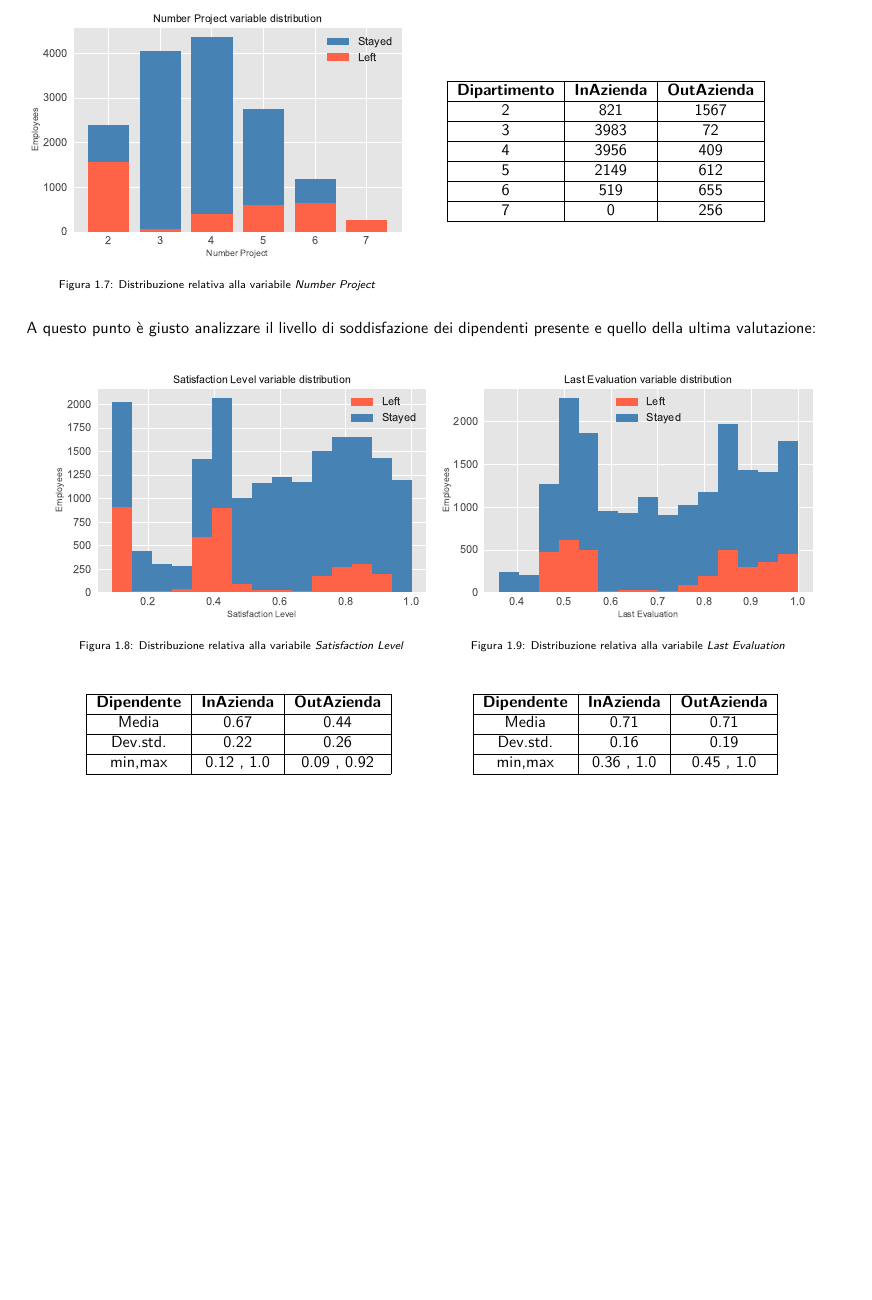
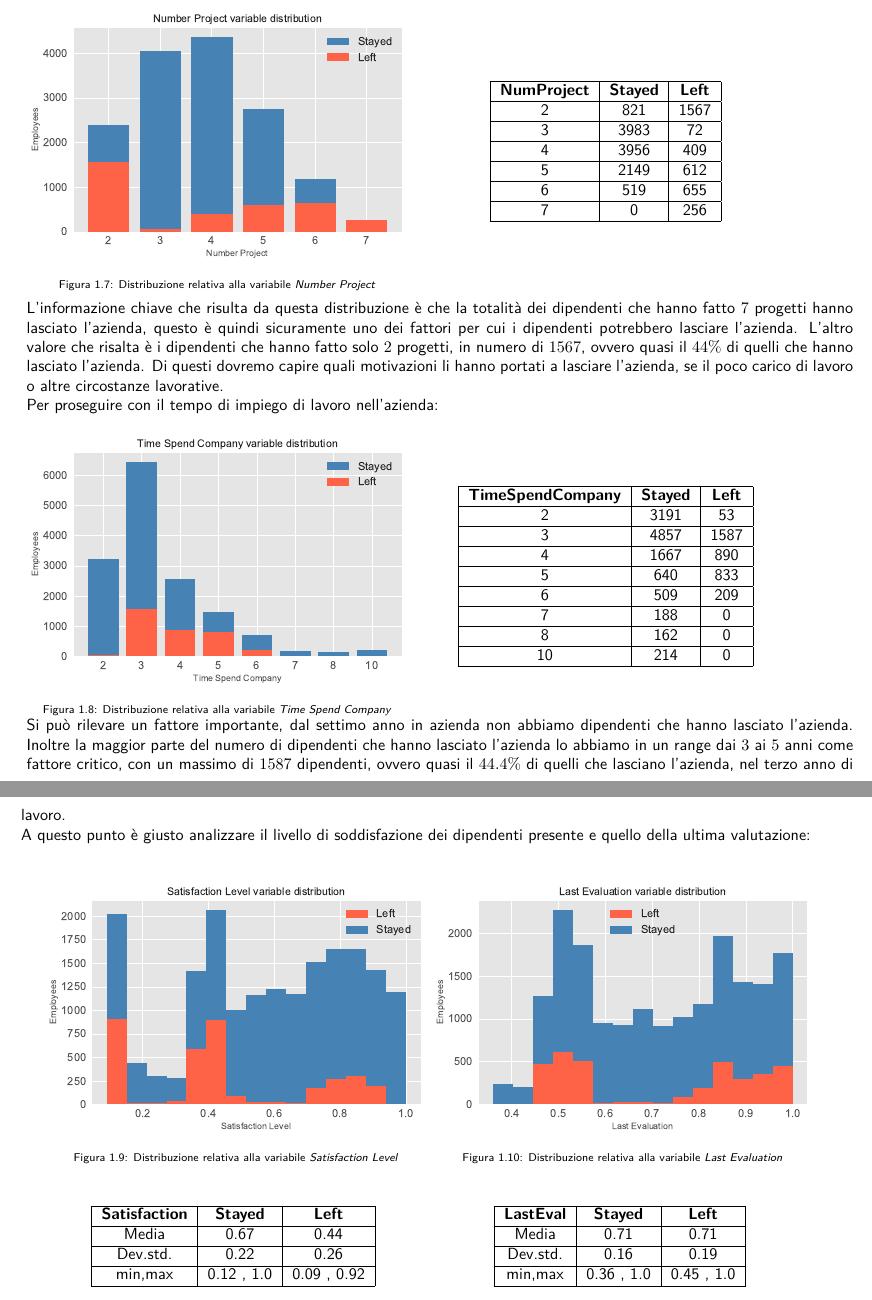
Before and after one commit to germz01/Human-Resources-Analysis, a LaTeX document (main.tex, which reads chapters/1.tex): part of page 5 of 13 before the commit and two parts of pages 5 and 6 of 13 after it, the two joined at a grey line, cut so that both start at the same text, the shorter picture padded with empty space. Compiled offline with XeLaTeX; a missing font is replaced by an installed copy or a similar font.

Commit message:
Update 1.tex
Correzione InAzienda e OutAzienda con Stayed e Left e aggiunta grafico e tabella Time spend company e ulteriori descrizioni per num_project e time_spend_company

```diff
--- a/chapters/1.tex
+++ b/chapters/1.tex
@@ -190,7 +190,7 @@ Proseguendo poi con il rapporto tra dipendenti ancora in azienda e non, e il num
 \begin{table}[H]
         \centering
         \begin{tabular}{| c | c | c |} \hline
-                 \textbf{Dipartimento} & \textbf{InAzienda} & \textbf{OutAzienda} \\ \hline
+                 \textbf{NumProject} & \textbf{Stayed} & \textbf{Left} \\ \hline
             2  & 821 & 1567 \\ \hline
             3  & 3983 &  72\\ \hline
             4  & 3956 & 409 \\ \hline
@@ -198,10 +198,37 @@ Proseguendo poi con il rapporto tra dipendenti ancora in azienda e non, e il num
             6  & 519 & 655 \\ \hline
             7  & 0 & 256 \\ \hline
         \end{tabular}
-        \label{tab:salary}
+        \label{tab:num_proj}
 \end{table}
 \end{minipage}
-\\\\\\A questo punto è giusto analizzare il livello di soddisfazione dei dipendenti presente e quello della ultima valutazione:
+\\\\L'informazione chiave che risulta da questa distribuzione è che la totalità dei dipendenti che hanno fatto $7$ progetti hanno lasciato l'azienda, questo è quindi sicuramente uno dei fattori per cui i dipendenti potrebbero lasciare l'azienda. L'altro valore che risalta è i dipendenti che hanno fatto solo $2$ progetti, in numero di $1567$, ovvero quasi il $44\%$ di quelli che hanno lasciato l'azienda. Di questi dovremo capire quali motivazioni li hanno portati a lasciare l'azienda, se il poco carico di lavoro o altre circostanze lavorative.
+\\Per proseguire con il tempo di impiego di lavoro nell'azienda:\\
+\begin{minipage}{8.3cm}
+   \centering
+    \begin{figure}[H]
+        \includegraphics[width=\textwidth]{images/newplottedvariables/time_spend_company.pdf}
+        \caption{Distribuzione relativa alla variabile \textit{Time Spend Company}}
+        \label{fig:t_spend_comp}
+\end{figure}
+\end{minipage}
+\begin{minipage}{8.5cm}
+\begin{table}[H]
+        \centering
+        \begin{tabular}{| c | c | c |} \hline
+                   \textbf{TimeSpendCompany} & \textbf{Stayed} & \textbf{Left}  \\ \hline
+            2 & 3191 & 53 \\ \hline
+            3 & 4857 & 1587\\ \hline
+            4 & 1667 & 890 \\ \hline
+	    5 & 640 & 833 \\ \hline
+	    6 & 509 & 209 \\ \hline
+	    7 & 188 & 0   \\ \hline
+	    8 & 162 & 0   \\ \hline
+	    10 & 214 & 0   \\ \hline
+        \end{tabular}
+        \label{tab:t_spend_comp}
+\end{table}
+\end{minipage}
+\\Si può rilevare un fattore importante, dal settimo anno in azienda non abbiamo dipendenti che hanno lasciato l'azienda. Inoltre la maggior parte del numero di dipendenti che hanno lasciato l'azienda lo abbiamo in un range dai $3$ ai $5$ anni come fattore critico, con un massimo di $1587$ dipendenti, ovvero quasi il $44.4\%$ di quelli che lasciano l'azienda, nel terzo anno di lavoro.\\A questo punto è giusto analizzare il livello di soddisfazione dei dipendenti presente e quello della ultima valutazione:\\
 
 \begin{minipage}{8.3cm}
    \centering
@@ -213,7 +240,7 @@ Proseguendo poi con il rapporto tra dipendenti ancora in azienda e non, e il num
 \begin{table}[H]
         \centering
         \begin{tabular}{| c | c | c |} \hline
-                   \textbf{Dipendente} & \textbf{InAzienda} & \textbf{OutAzienda}  \\ \hline
+                   \textbf{Satisfaction} & \textbf{Stayed} & \textbf{Left}  \\ \hline
             Media & 0.67 & 0.44 \\ \hline
             Dev.std. & 0.22 & 0.26\\ \hline
             min,max & 0.12 , 1.0  &  0.09 , 0.92 \\ \hline
@@ -231,12 +258,12 @@ Proseguendo poi con il rapporto tra dipendenti ancora in azienda e non, e il num
 \begin{table}[H]
         \centering
         \begin{tabular}{| c | c | c |} \hline
-                   \textbf{Dipendente} & \textbf{InAzienda} & \textbf{OutAzienda}  \\ \hline
+                   \textbf{LastEval} & \textbf{Stayed} & \textbf{Left}  \\ \hline
             Media & 0.71 & 0.71 \\ \hline
             Dev.std. & 0.16 & 0.19\\ \hline
             min,max & 0.36 , 1.0  &  0.45 , 1.0 \\ \hline
         \end{tabular}
-        \label{tab:sat_lev}
+        \label{tab:last_ev}
 \end{table}
 \end{minipage}
 \\
```
Also changed, not shown: chapters/1.tex (10 more changed lines).
